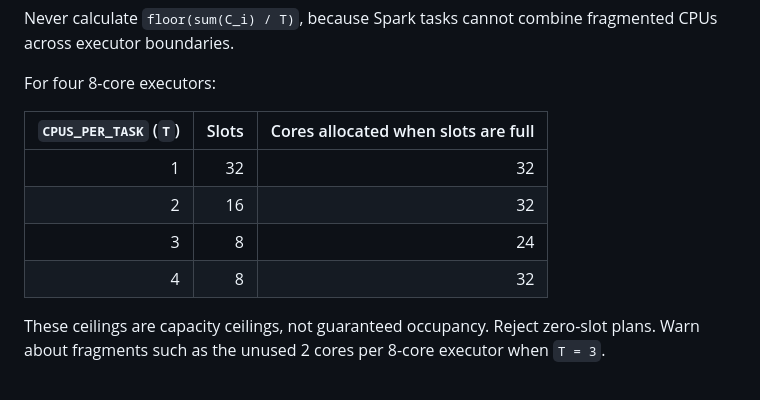
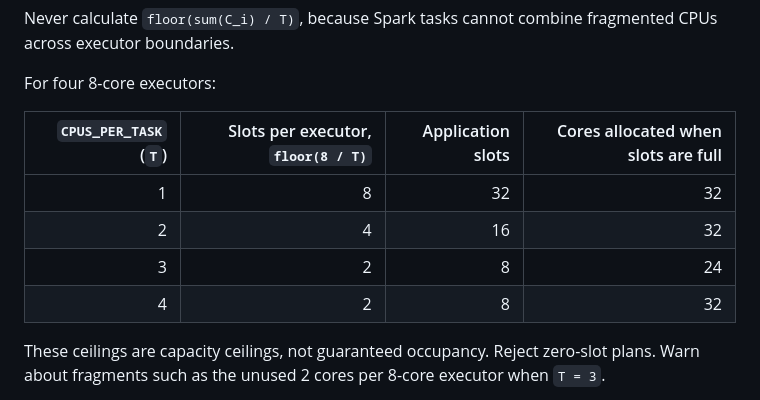
Before and after one commit to martins-vds/people-counter, a Markdown page: docs/fabric-executor-capacity-design.md, the part around the change. GitHub-like rendering.

Commit message:
Clarify executor slot calculation table
Co-authored-by: martins-vds <41807230+martins-vds@users.noreply.github.com>

```diff
--- a/docs/fabric-executor-capacity-design.md
+++ b/docs/fabric-executor-capacity-design.md
@@ -136,12 +136,12 @@ fragmented CPUs across executor boundaries.
 
 For four 8-core executors:
 
-| `CPUS_PER_TASK` (`T`) | Slots | Cores allocated when slots are full |
-|---:|---:|---:|
-| 1 | 32 | 32 |
-| 2 | 16 | 32 |
-| 3 | 8 | 24 |
-| 4 | 8 | 32 |
+| `CPUS_PER_TASK` (`T`) | Slots per executor, `floor(8 / T)` | Application slots | Cores allocated when slots are full |
+|---:|---:|---:|---:|
+| 1 | 8 | 32 | 32 |
+| 2 | 4 | 16 | 32 |
+| 3 | 2 | 8 | 24 |
+| 4 | 2 | 8 | 32 |
 
 These ceilings are capacity ceilings, not guaranteed occupancy. Reject zero-slot
 plans. Warn about fragments such as the unused 2 cores per 8-core executor when
```
